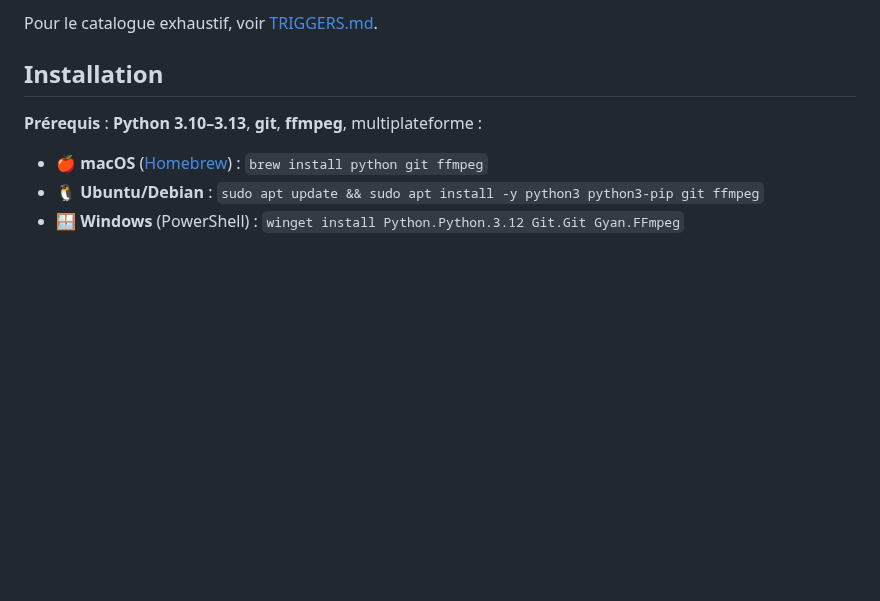
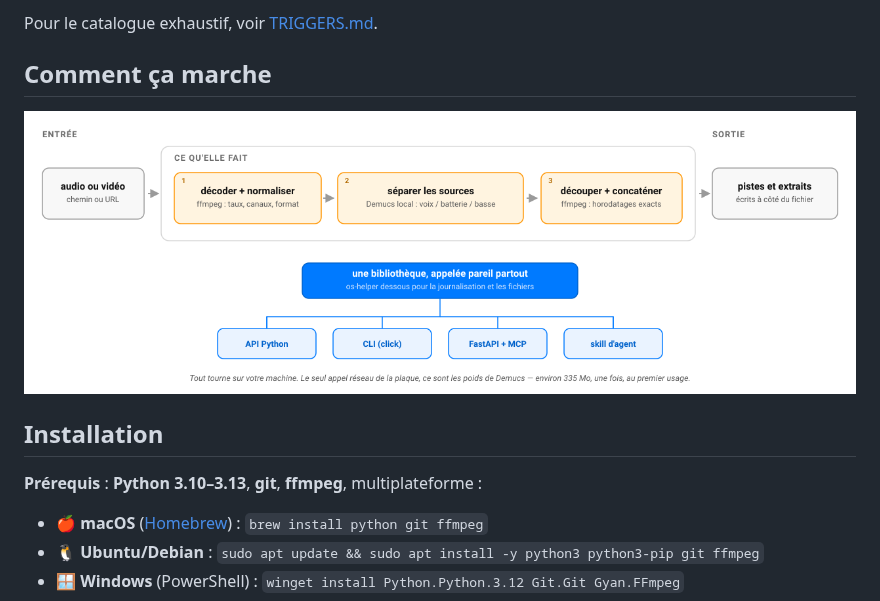
Before and after one commit to warith-harchaoui/audio-helper, a Markdown page: LISEZMOI.md, the part around the change. GitHub-like rendering; pictures changed too: assets/diagrams/comment-ca-marche.png (added); blank space fills up the shorter version.

```diff
--- a/LISEZMOI.md
+++ b/LISEZMOI.md
@@ -81,6 +81,10 @@ accessible via :
   `recipe.yaml` versionnable. Voir [GUI.md](https://github.com/warith-harchaoui/audio-helper/blob/main/GUI.md).
 
 Pour le catalogue exhaustif, voir [TRIGGERS.md](https://github.com/warith-harchaoui/audio-helper/blob/main/TRIGGERS.md).
+
+## Comment ça marche
+
+![Comment audio-helper fonctionne : un fichier en entrée, ffmpeg et un Demucs local au milieu, des pistes et des extraits en sortie](https://raw.githubusercontent.com/warith-harchaoui/audio-helper/main/assets/diagrams/comment-ca-marche.png)
 
 ## Installation
 
```
Also changed, not shown: README.md (+4 -0 lines), assets/diagrams/how-it-works.png (added), 2 other files.
